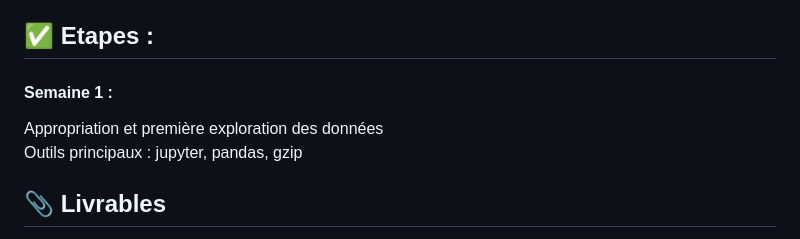
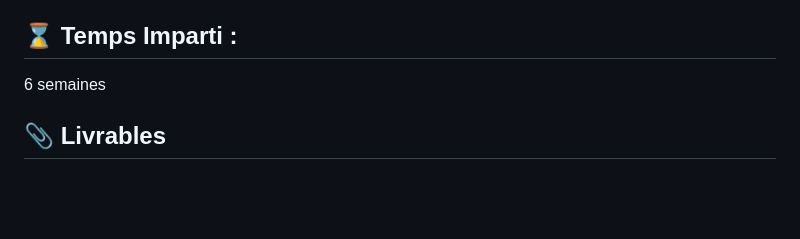
Before and after one commit to Sopanha2020/Projet-3-Cryptomonnaie-Wild-Data-Hub, a Markdown page: README.md, the part around the change printed below. Drawn GitHub-style; blank space fills up the shorter version.

```diff
--- a/README.md
+++ b/README.md
@@ -9,11 +9,8 @@ Les données de cours actuelles sont interrogées à partir de l'API REST de Coi
 un maximum de 333 points de requêtes quotidiennes (~1 requête / 5 min). L'interrogation de plusieurs cryptos peut augmenter le
 nombre de points requis par appel d'API, ce qui nécessite d'augmenter le temps entre les requêtes.
 
-## ✅ Etapes :
-
-#### Semaine 1 :
-Appropriation et première exploration des données
-Outils principaux : jupyter, pandas, gzip
+## ⌛ Temps Imparti :
+6 semaines
 
 
 ## 📎 Livrables
```
Also changed, not shown: other parts of README.md (+0 -2 lines).
